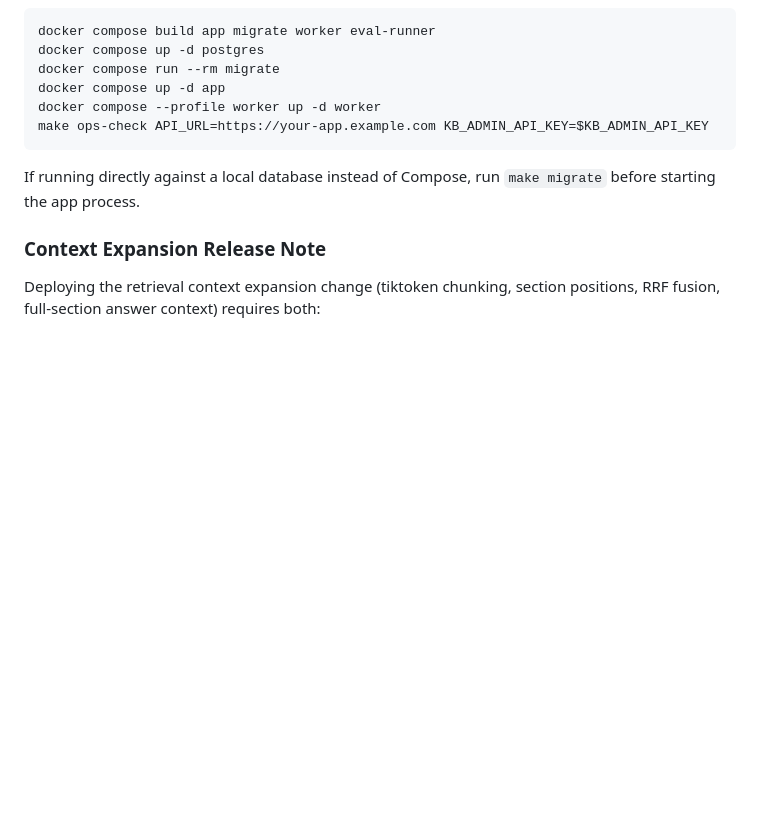
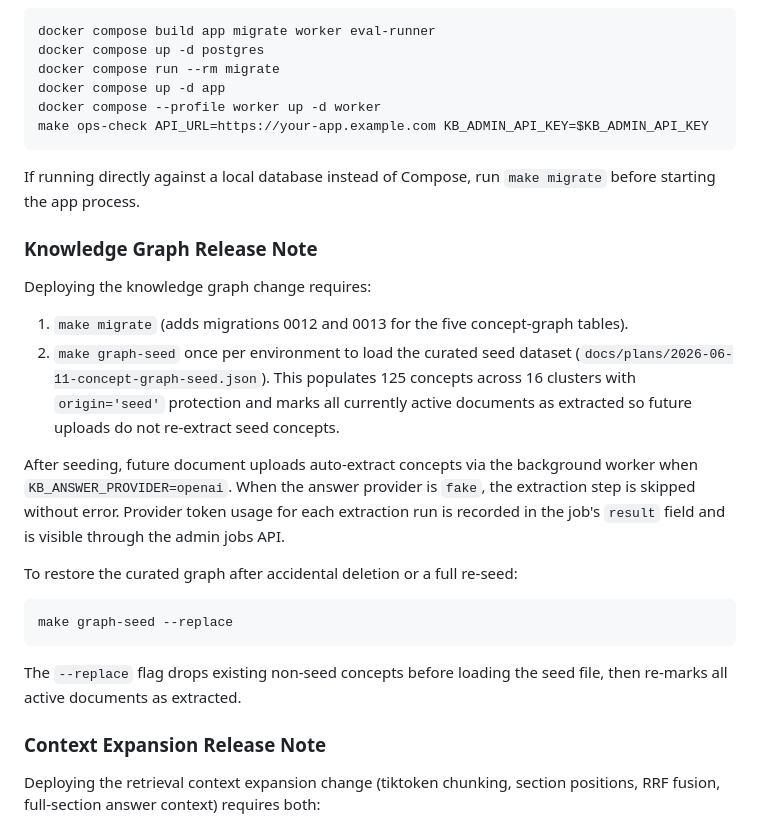
Before and after one commit to gary9630/knowledge-base-qa-bot, a Markdown page: ops/deploy.md, the part around the change. Drawn GitHub-style; blank space fills up the shorter version.

````diff
--- a/ops/deploy.md
+++ b/ops/deploy.md
@@ -122,6 +122,30 @@ make ops-check API_URL=https://your-app.example.com KB_ADMIN_API_KEY=$KB_ADMIN_A
 If running directly against a local database instead of Compose, run `make migrate` before
 starting the app process.
 
+### Knowledge Graph Release Note
+
+Deploying the knowledge graph change requires:
+
+1. `make migrate` (adds migrations 0012 and 0013 for the five concept-graph tables).
+2. `make graph-seed` once per environment to load the curated seed dataset
+   (`docs/plans/2026-06-11-concept-graph-seed.json`). This populates 125 concepts across
+   16 clusters with `origin='seed'` protection and marks all currently active documents as
+   extracted so future uploads do not re-extract seed concepts.
+
+After seeding, future document uploads auto-extract concepts via the background worker when
+`KB_ANSWER_PROVIDER=openai`. When the answer provider is `fake`, the extraction step is
+skipped without error. Provider token usage for each extraction run is recorded in the job's
+`result` field and is visible through the admin jobs API.
+
+To restore the curated graph after accidental deletion or a full re-seed:
+
+```bash
+make graph-seed --replace
+```
+
+The `--replace` flag drops existing non-seed concepts before loading the seed file,
+then re-marks all active documents as extracted.
+
 ### Context Expansion Release Note
 
 Deploying the retrieval context expansion change (tiktoken chunking, section positions,
````
Also changed, not shown: AGENTS.md (+6 -4 lines), README.md (+18 -6 lines).
